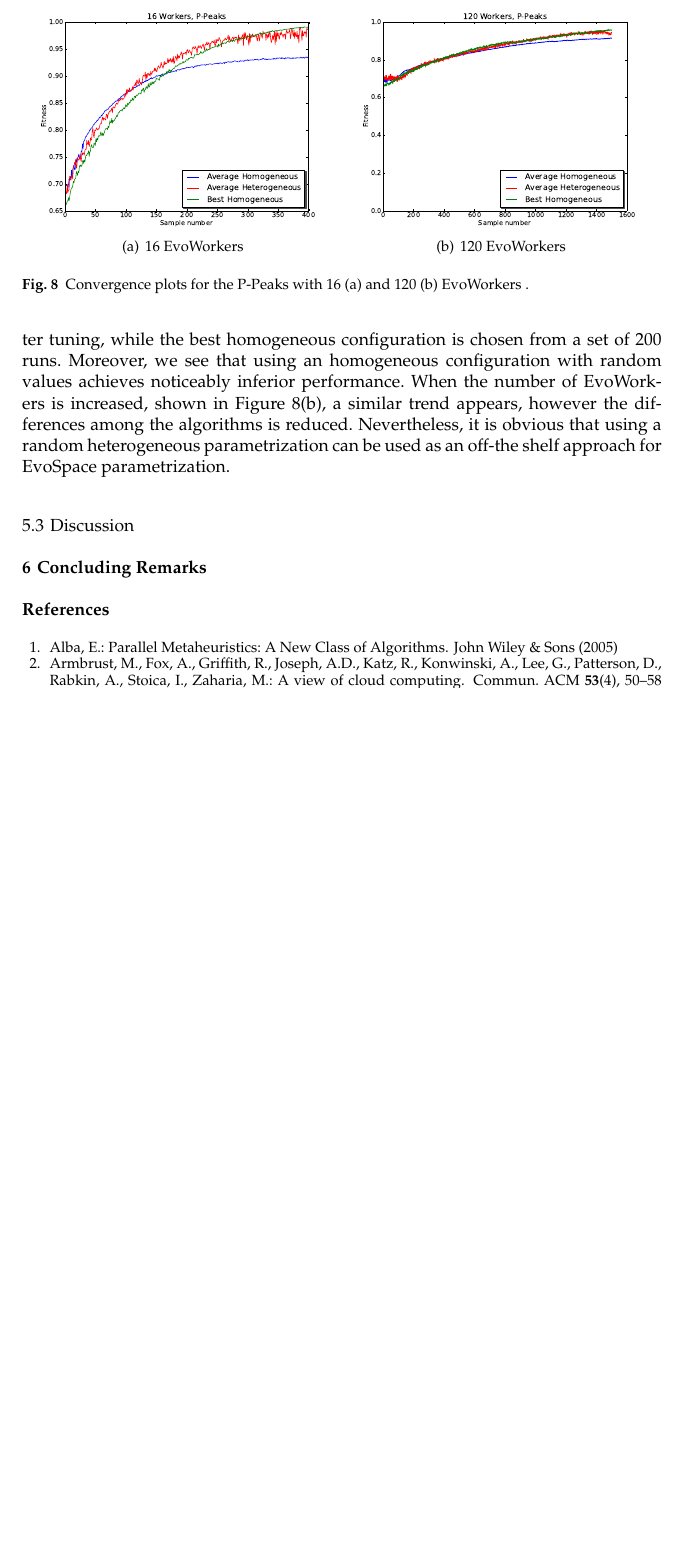
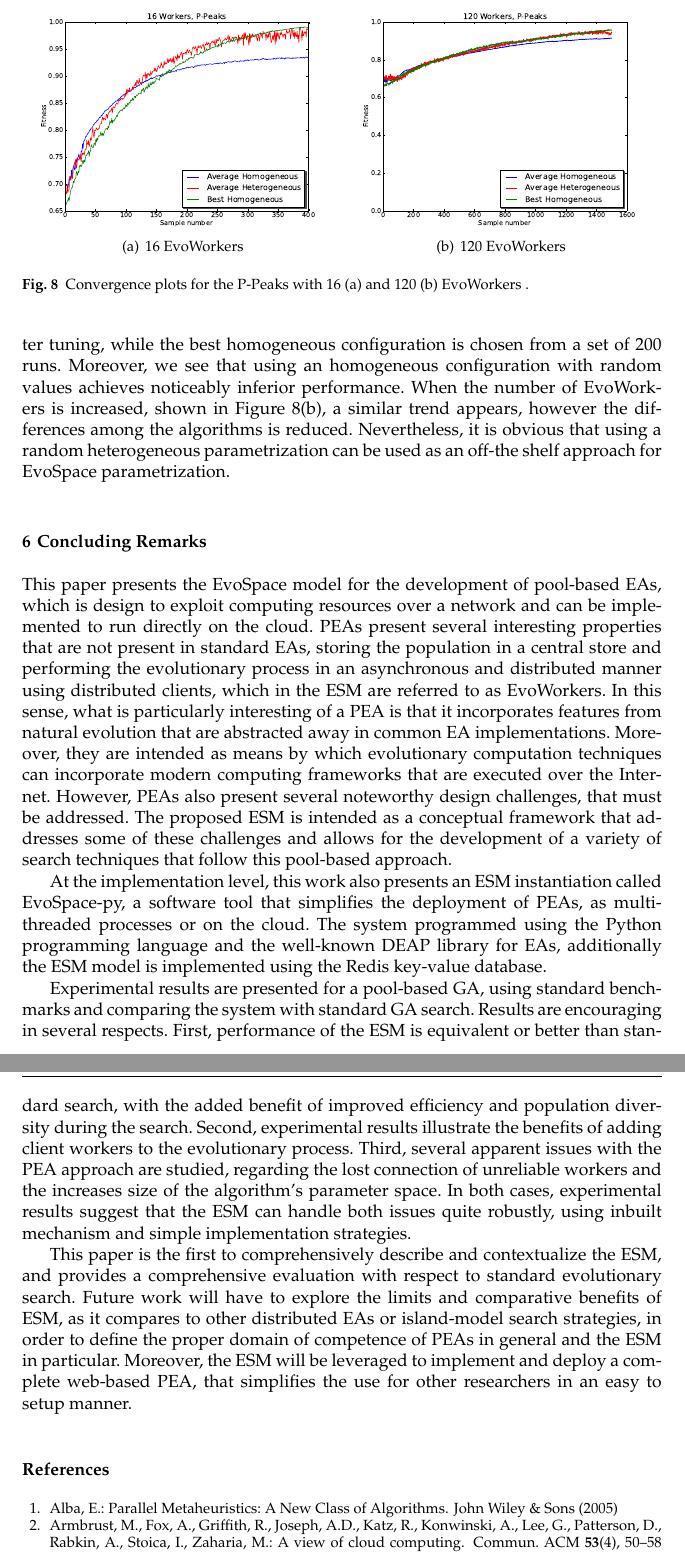
Before and after one commit to mariosky/EVOPAR-Special-Issue, a LaTeX paper (EvoSpace-Draft.tex): part of page 22 of 24 before the commit and two parts of pages 22 and 23 of 25 after it, the two joined at a grey line, cut so that both start at the same text, the shorter picture padded with empty space. Compiled offline with pdfLaTeX.

Commit message:
Conclusions
Revisar el future work, la ultima idea no la hice bien ...

```diff
--- a/EvoSpace-Draft.tex
+++ b/EvoSpace-Draft.tex
@@ -1064,11 +1072,37 @@ Nevertheless, it is obvious that using a random heterogeneous parametrization ca
 
 
 
-\subsection{Discussion}
+%\subsection{Discussion}
 
 
 \section{Concluding Remarks}
 \label{sec:conclusions}
+This paper presents the EvoSpace model for the development of pool-based EAs, which is design to exploit computing resources over a network and can be
+implemented to run directly on the cloud.
+PEAs present several interesting properties that are not present in standard EAs, storing the population in a central store and
+performing the evolutionary process in an asynchronous and distributed manner using distributed clients, which in the ESM are referred to as EvoWorkers.
+In this sense, what is particularly interesting of a PEA is that it incorporates features from natural evolution that are abstracted away in common EA implementations.
+Moreover, they are intended as means by which evolutionary computation techniques can incorporate modern computing frameworks that are executed over the Internet.
+However, PEAs also present several noteworthy design challenges, that must be addressed.
+The proposed ESM is intended as a conceptual framework that addresses some of these challenges and allows for the development of a variety of search techniques
+that follow this pool-based approach.
+
+At the implementation level, this work also presents an ESM instantiation called EvoSpace-py, a software tool that simplifies the deployment of PEAs,
+as multi-threaded processes or on the cloud.
+The system programmed using the Python programming language and the well-known DEAP library for EAs, additionally the ESM model is implemented using
+the Redis key-value database.
+
+Experimental results are presented for a pool-based GA, using standard benchmarks and comparing the system with standard GA search.
+Results are encouraging in several respects.
+First, performance of the ESM is equivalent or better than standard search, with the added benefit of improved efficiency and population diversity during the search.
+Second, experimental results illustrate the benefits of adding client workers to the evolutionary process.
+Third, several apparent issues with the PEA approach are studied, regarding the lost connection of unreliable workers and the increases size of the algorithm's parameter space.
+In both cases, experimental results suggest that the ESM can handle both issues quite robustly, using inbuilt mechanism and simple implementation strategies.
+
+This paper is the first to comprehensively describe and contextualize the ESM, and provides a comprehensive evaluation with respect to standard evolutionary search.
+Future work will have to explore the limits and comparative benefits of ESM, as it compares to other distributed EAs or island-model search strategies,
+in order to define the proper domain of competence of PEAs in general and the ESM in particular.
+Moreover, the ESM will be leveraged to implement and deploy a complete web-based PEA, that simplifies the use for other researchers in an easy to setup manner.
 
 
 
```
Also changed, not shown: EvoSpace-Draft.tex (10 more changed lines).
